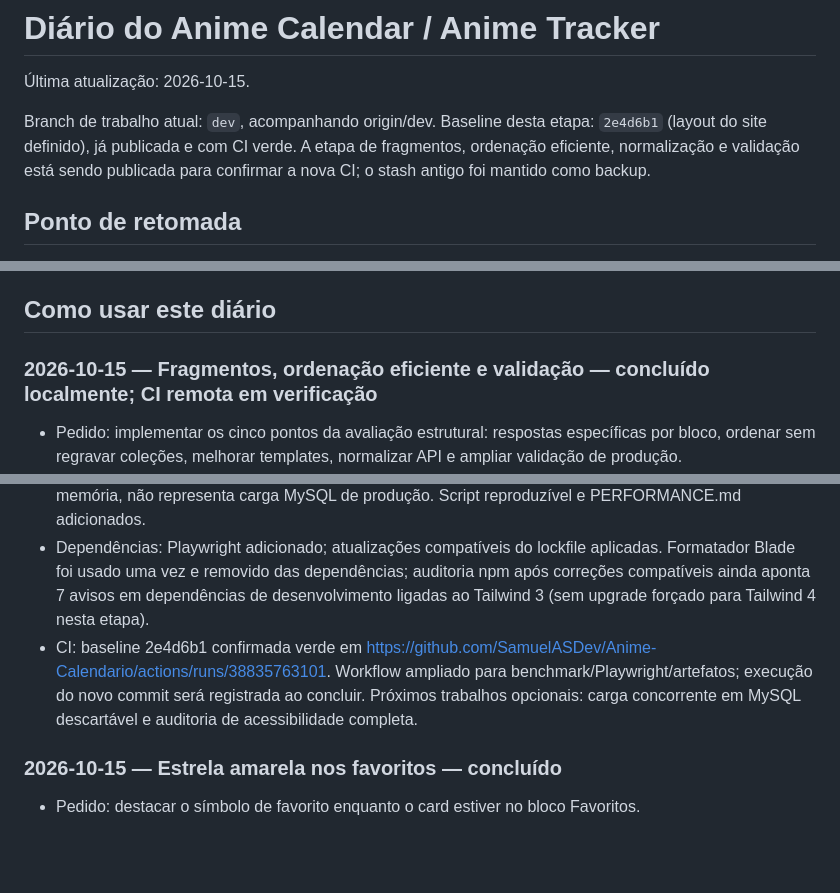
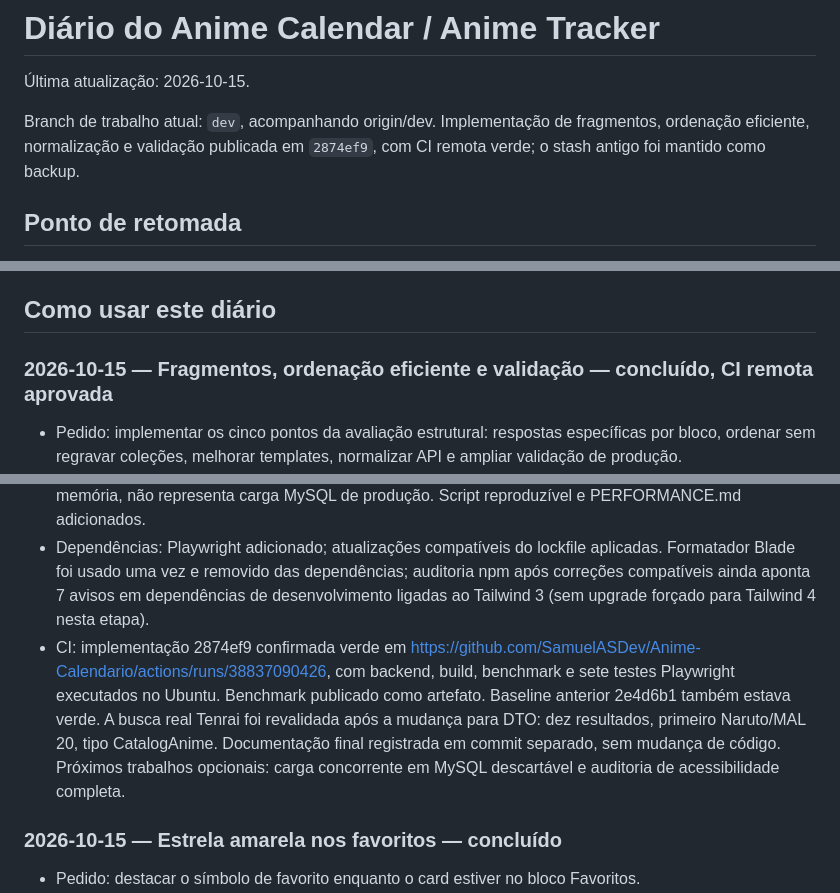
Before and after one commit to SamuelASDev/Anime-Calendario, a Markdown page: DIARIO_DO_PROJETO.md, 3 parts joined by grey strips. Rendered like a GitHub page; blank space fills up the shorter version.

Commit message:
docs: registra validacao remota das colecoes

```diff
--- a/DIARIO_DO_PROJETO.md
+++ b/DIARIO_DO_PROJETO.md
@@ -2,7 +2,7 @@
 
 Última atualização: 2026-10-15.
 
-Branch de trabalho atual: `dev`, acompanhando origin/dev. Baseline desta etapa: `2e4d6b1` (layout do site definido), já publicada e com CI verde. A etapa de fragmentos, ordenação eficiente, normalização e validação está sendo publicada para confirmar a nova CI; o stash antigo foi mantido como backup.
+Branch de trabalho atual: `dev`, acompanhando origin/dev. Implementação de fragmentos, ordenação eficiente, normalização e validação publicada em `2874ef9`, com CI remota verde; o stash antigo foi mantido como backup.
 
 ## Ponto de retomada
 
@@ -27,7 +27,7 @@ Branch de trabalho atual: `dev`, acompanhando origin/dev. Baseline desta etapa:
 
 ## Como usar este diário
 
-### 2026-10-15 — Fragmentos, ordenação eficiente e validação — concluído localmente; CI remota em verificação
+### 2026-10-15 — Fragmentos, ordenação eficiente e validação — concluído, CI remota aprovada
 
 - Pedido: implementar os cinco pontos da avaliação estrutural: respostas específicas por bloco, ordenar sem regravar coleções, melhorar templates, normalizar API e ampliar validação de produção.
 - Perfil: mutações retornam JSON com mensagem/blocos; GET autenticado com Accept JSON e blocks[] devolve somente os parciais permitidos. ProfileQuery consulta apenas as coleções solicitadas; privacidade/filtros/paginação preservados. Parâmetros de fragmento não contaminam os links de paginação. JS modular em collections/profile.js; erro após salvar informa que o banco foi atualizado. Top 10 vazio mantém raiz oculta para poder reaparecer.
@@ -38,7 +38,7 @@ Branch de trabalho atual: `dev`, acompanhando origin/dev. Baseline desta etapa:
 - Verificação local: 87 testes/394 assertions; 7 testes de navegador; build; Pint; Blade compilado; diff check. Smoke MySQL confirmou ordens BIGINT para duas listas em transação revertida. Nenhum domínio local foi apagado/resemeado.
 - Benchmark isolado: 20 movimentos/cenário com 100/1.000/10.000 itens, máximo 7 consultas/2 gravações em todos. Medianas a 10.000 itens: favoritos 2,089 ms, concluídos 6,842 ms; pico 32 MB. SQLite em memória, não representa carga MySQL de produção. Script reproduzível e PERFORMANCE.md adicionados.
 - Dependências: Playwright adicionado; atualizações compatíveis do lockfile aplicadas. Formatador Blade foi usado uma vez e removido das dependências; auditoria npm após correções compatíveis ainda aponta 7 avisos em dependências de desenvolvimento ligadas ao Tailwind 3 (sem upgrade forçado para Tailwind 4 nesta etapa).
-- CI: baseline 2e4d6b1 confirmada verde em https://github.com/SamuelASDev/Anime-Calendario/actions/runs/38835763101. Workflow ampliado para benchmark/Playwright/artefatos; execução do novo commit será registrada ao concluir. Próximos trabalhos opcionais: carga concorrente em MySQL descartável e auditoria de acessibilidade completa.
+- CI: implementação 2874ef9 confirmada verde em https://github.com/SamuelASDev/Anime-Calendario/actions/runs/38837090426, com backend, build, benchmark e sete testes Playwright executados no Ubuntu. Benchmark publicado como artefato. Baseline anterior 2e4d6b1 também estava verde. A busca real Tenrai foi revalidada após a mudança para DTO: dez resultados, primeiro Naruto/MAL 20, tipo CatalogAnime. Documentação final registrada em commit separado, sem mudança de código. Próximos trabalhos opcionais: carga concorrente em MySQL descartável e auditoria de acessibilidade completa.
 
 ### 2026-10-15 — Estrela amarela nos favoritos — concluído
 
```
